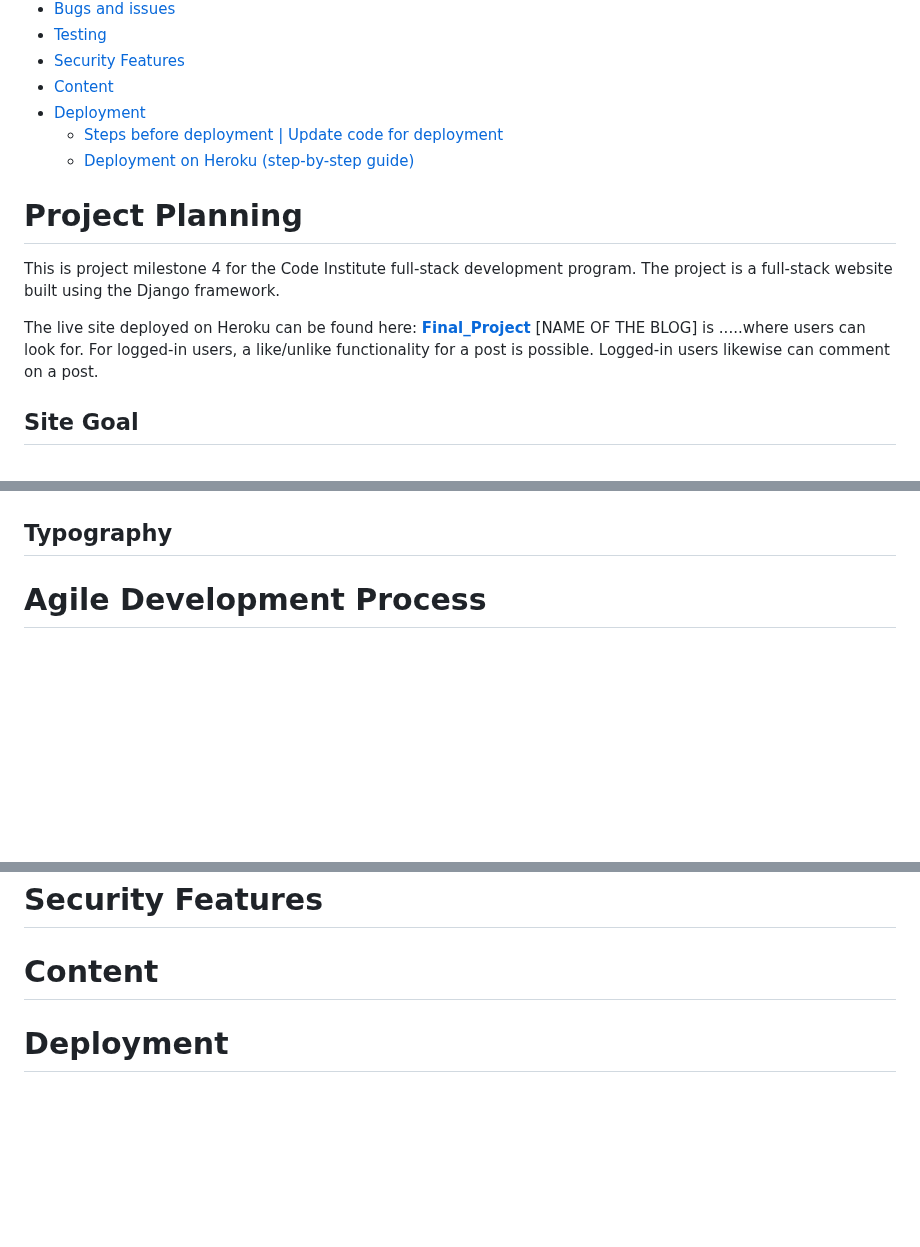
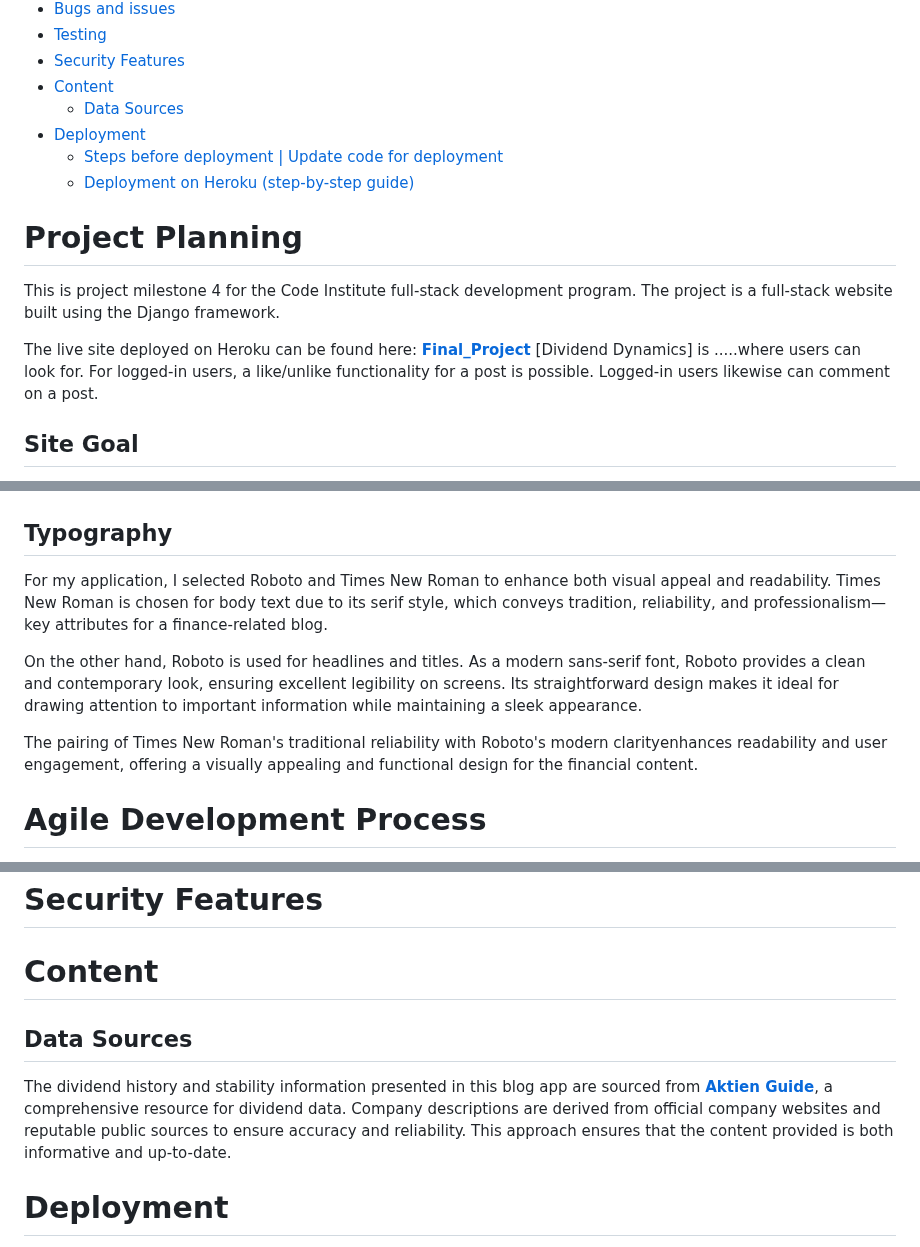
Before and after one commit to Werner-Staeblein/Project-4, a Markdown page: README.md, 3 parts joined by grey strips. Drawn GitHub-style; blank space fills up the shorter version.

Commit message:
Update README on typography and color scheme and content documentation

```diff
--- a/README.md
+++ b/README.md
@@ -17,6 +17,7 @@
 - [Testing](#testing)
 - [Security Features](#security-features)
 - [Content](#content)
+  - [Data Sources](#data-sources)
 - [Deployment](#deployment)
   - [Steps before deployment | Update code for deployment](#steps-before-deployment--update-code-for-deployment)
   - [Deployment on Heroku (step-by-step guide)](#deployment-on-heroku-step-by-step-guide)
@@ -26,7 +27,7 @@
 This is project milestone 4 for the Code Institute full-stack development program. The project is a full-stack website built using the Django framework.
 
 The live site deployed on Heroku can be found here: **[Final_Project](https://dividend-blog-app-7524309b6f0c.herokuapp.com/)**
-[NAME OF THE BLOG] is .....where users can look for. For logged-in users, a like/unlike functionality for a post is possible. Logged-in users likewise can comment on a post.
+[Dividend Dynamics] is .....where users can look for. For logged-in users, a like/unlike functionality for a post is possible. Logged-in users likewise can comment on a post.
 
 
 ## Site Goal
@@ -63,6 +66,12 @@ The blue color is associated with trust, stability, and professionalism and is w
 
 
 ## Typography
+
+For my application, I selected Roboto and Times New Roman to enhance both visual appeal and readability. Times New Roman is chosen for body text due to its serif style, which conveys tradition, reliability, and professionalism—key attributes for a finance-related blog.
+
+On the other hand, Roboto is used for headlines and titles. As a modern sans-serif font, Roboto provides a clean and contemporary look, ensuring excellent legibility on screens. Its straightforward design makes it ideal for drawing attention to important information while maintaining a sleek appearance.
+
+The pairing of Times New Roman's traditional reliability with Roboto's modern clarityenhances readability and user engagement, offering a visually appealing and functional design for the financial content.
 
 
 # Agile Development Process
@@ -133,6 +142,13 @@ After the initial set-up of the Django project, I wanted to test the deployment
 
 # Content
 
+## Data Sources
+
+The dividend history and stability information presented in this blog app are sourced from **[Aktien Guide](https://aktien.guide/dividendenadel)**, a comprehensive resource for dividend data. Company descriptions are derived from official company websites and reputable public sources to ensure accuracy and reliability. This approach ensures that the content provided is both informative and up-to-date.
+
+
+
+
 
 # Deployment
 
```
Also changed, not shown: other parts of README.md (+3 -1 lines).
